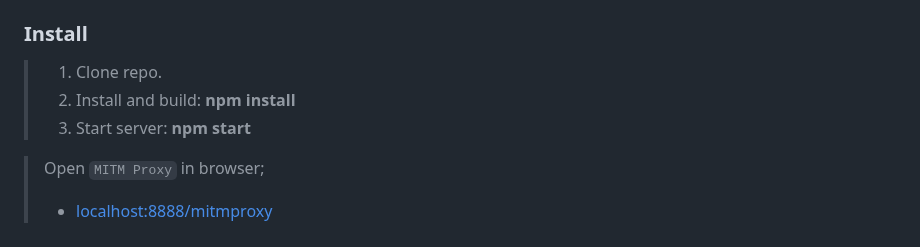
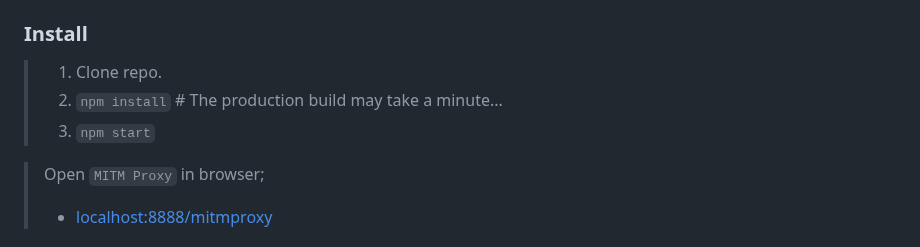
Before and after one commit to allproxy/mitmproxy-ui, a Markdown page: README.md, the part around the change. Rendered like a GitHub page.

```diff
--- a/README.md
+++ b/README.md
@@ -18,8 +18,8 @@ To try a `readonly` demo:
 ### Install
 
 > 1. Clone repo.
-> 2. Install and build: **npm install**
-> 3. Start server: **npm start**
+> 2. `npm install` # The production build may take a minute...
+> 3. `npm start`
 
 > Open `MITM Proxy` in browser;
 >    * [localhost:8888/mitmproxy](http://localhost:8888/mitmproxy)
```
